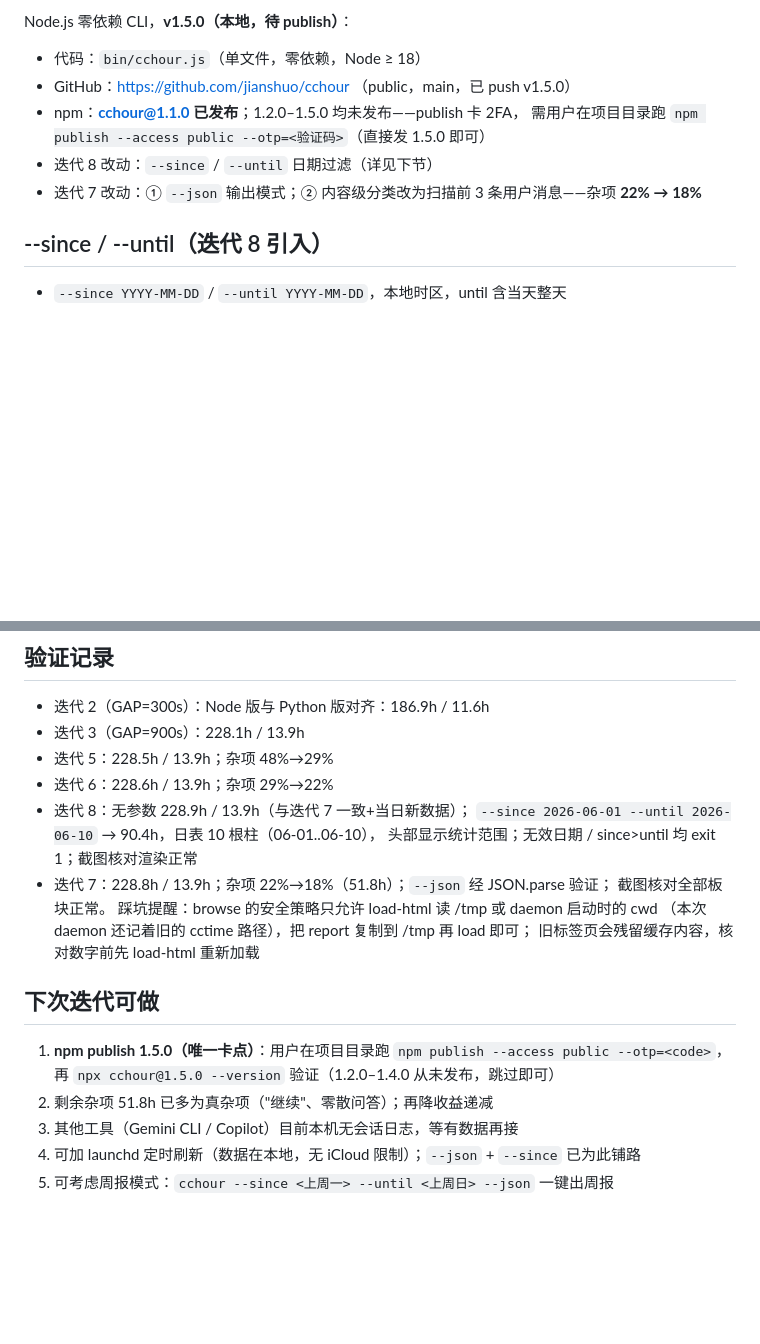
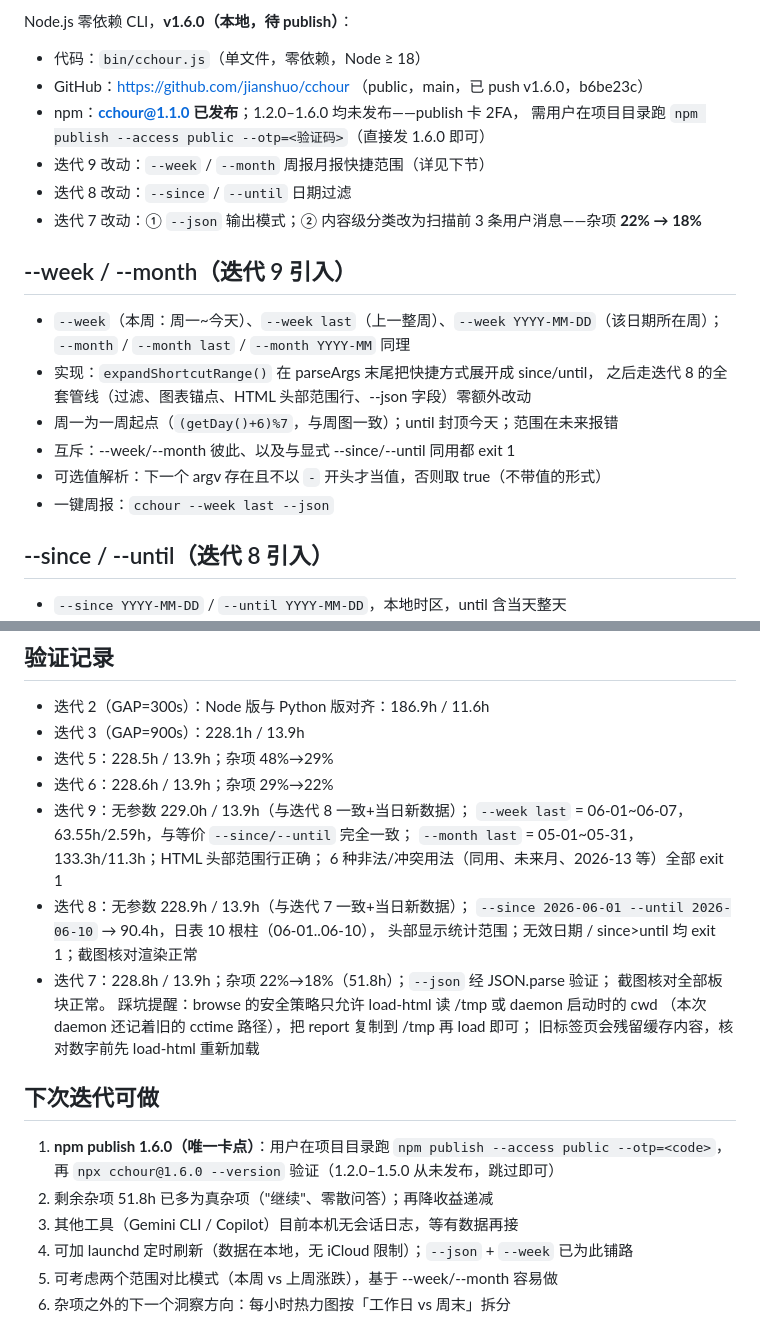
Before and after one commit to OmniMCP-AI/cchour, a Markdown page: STATE.md, 2 parts joined by grey strips. Drawn GitHub-style; blank space fills up the shorter version.

Commit message:
Update STATE.md / TODO.md for iteration 9
Co-Authored-By: Claude Fable 5 <noreply@anthropic.com>

```diff
--- a/STATE.md
+++ b/STATE.md
@@ -4,12 +4,24 @@
 
-Node.js 零依赖 CLI，**v1.5.0（本地，待 publish）**：
+Node.js 零依赖 CLI，**v1.6.0（本地，待 publish）**：
 
 - 代码：`bin/cchour.js`（单文件，零依赖，Node ≥ 18）
-- GitHub：https://github.com/jianshuo/cchour （public，main，已 push v1.5.0）
-- npm：**cchour@1.1.0 已发布**；1.2.0–1.5.0 均未发布——publish 卡 2FA，
-  需用户在项目目录跑 `npm publish --access public --otp=<验证码>`（直接发 1.5.0 即可）
-- 迭代 8 改动：`--since` / `--until` 日期过滤（详见下节）
+- GitHub：https://github.com/jianshuo/cchour （public，main，已 push v1.6.0，b6be23c）
+- npm：**cchour@1.1.0 已发布**；1.2.0–1.6.0 均未发布——publish 卡 2FA，
+  需用户在项目目录跑 `npm publish --access public --otp=<验证码>`（直接发 1.6.0 即可）
+- 迭代 9 改动：`--week` / `--month` 周报月报快捷范围（详见下节）
+- 迭代 8 改动：`--since` / `--until` 日期过滤
 - 迭代 7 改动：① `--json` 输出模式；② 内容级分类改为扫描前 3 条用户消息——杂项 **22% → 18%**
+
+## --week / --month（迭代 9 引入）
+
+- `--week`（本周：周一~今天）、`--week last`（上一整周）、`--week YYYY-MM-DD`（该日期所在周）；
+  `--month` / `--month last` / `--month YYYY-MM` 同理
+- 实现：`expandShortcutRange()` 在 parseArgs 末尾把快捷方式展开成 since/until，
+  之后走迭代 8 的全套管线（过滤、图表锚点、HTML 头部范围行、--json 字段）零额外改动
+- 周一为一周起点（`(getDay()+6)%7`，与周图一致）；until 封顶今天；范围在未来报错
+- 互斥：--week/--month 彼此、以及与显式 --since/--until 同用都 exit 1
+- 可选值解析：下一个 argv 存在且不以 `-` 开头才当值，否则取 true（不带值的形式）
+- 一键周报：`cchour --week last --json`
 
 ## --since / --until（迭代 8 引入）
 
@@ -76,6 +88,10 @@ cchour --json | jq '.tools["Claude Code"].hours'
 - 迭代 3（GAP=900s）：228.1h / 13.9h
 - 迭代 5：228.5h / 13.9h；杂项 48%→29%
 - 迭代 6：228.6h / 13.9h；杂项 29%→22%
+- 迭代 9：无参数 229.0h / 13.9h（与迭代 8 一致+当日新数据）；
+  `--week last` = 06-01~06-07，63.55h/2.59h，与等价 `--since/--until` 完全一致；
+  `--month last` = 05-01~05-31，133.3h/11.3h；HTML 头部范围行正确；
+  6 种非法/冲突用法（同用、未来月、2026-13 等）全部 exit 1
 - 迭代 8：无参数 228.9h / 13.9h（与迭代 7 一致+当日新数据）；
   `--since 2026-06-01 --until 2026-06-10` → 90.4h，日表 10 根柱（06-01..06-10），
   头部显示统计范围；无效日期 / since>until 均 exit 1；截图核对渲染正常
@@ -87,9 +103,10 @@ cchour --json | jq '.tools["Claude Code"].hours'
 
 ## 下次迭代可做
 
-1. **npm publish 1.5.0（唯一卡点）**：用户在项目目录跑 `npm publish --access public --otp=<code>`，
-   再 `npx cchour@1.5.0 --version` 验证（1.2.0–1.4.0 从未发布，跳过即可）
+1. **npm publish 1.6.0（唯一卡点）**：用户在项目目录跑 `npm publish --access public --otp=<code>`，
+   再 `npx cchour@1.6.0 --version` 验证（1.2.0–1.5.0 从未发布，跳过即可）
 2. 剩余杂项 51.8h 已多为真杂项（"继续"、零散问答）；再降收益递减
 3. 其他工具（Gemini CLI / Copilot）目前本机无会话日志，等有数据再接
-4. 可加 launchd 定时刷新（数据在本地，无 iCloud 限制）；`--json` + `--since` 已为此铺路
-5. 可考虑周报模式：`cchour --since <上周一> --until <上周日> --json` 一键出周报
+4. 可加 launchd 定时刷新（数据在本地，无 iCloud 限制）；`--json` + `--week` 已为此铺路
+5. 可考虑两个范围对比模式（本周 vs 上周涨跌），基于 --week/--month 容易做
+6. 杂项之外的下一个洞察方向：每小时热力图按「工作日 vs 周末」拆分
```
Also changed, not shown: other parts of STATE.md (+1 -1 lines), TODO.md (+6 -6 lines).
